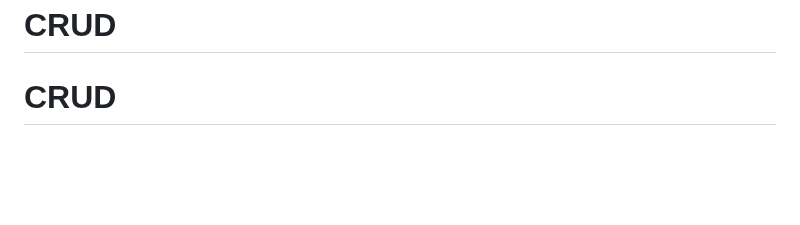
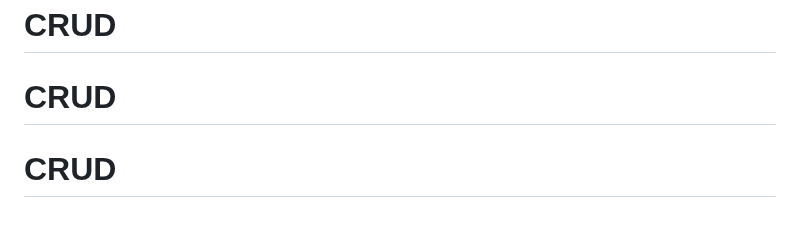
Before and after one commit to duongtienbn/CRUD, a Markdown page: README.md, the part around the change. GitHub-like rendering; blank space fills up the shorter version.

```diff
--- a/README.md
+++ b/README.md
@@ -68,3 +68,4 @@ The Laravel framework is open-sourced software licensed under the [MIT license](
 # CRUD
 # CRUD
 # CRUD
+# CRUD
```
